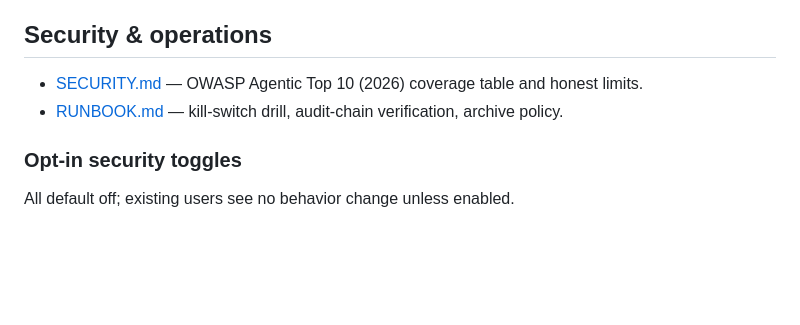
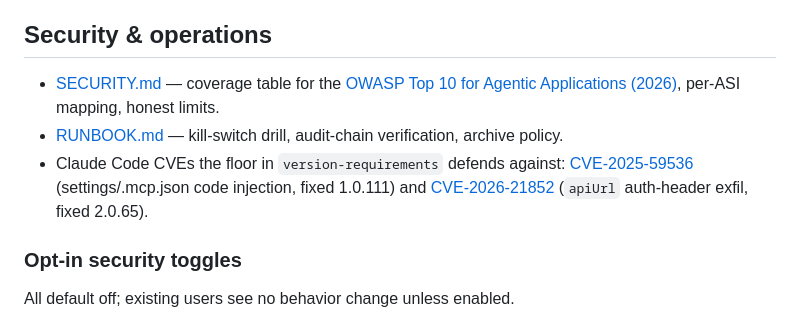
Before and after one commit to starfysh-tech/cc-hooks-metrics, a Markdown page: CLAUDE.md, the part around the change. GitHub-like rendering; blank space fills up the shorter version.

```diff
--- a/CLAUDE.md
+++ b/CLAUDE.md
@@ -128,8 +128,9 @@ PYTHONPATH="$DIR" exec "$PYTHON" -m hooks_report "$@"
 
 ## Security & operations
 
-- [SECURITY.md](SECURITY.md) — OWASP Agentic Top 10 (2026) coverage table and honest limits.
+- [SECURITY.md](SECURITY.md) — coverage table for the [OWASP Top 10 for Agentic Applications (2026)](https://genai.owasp.org/), per-ASI mapping, honest limits.
 - [RUNBOOK.md](RUNBOOK.md) — kill-switch drill, audit-chain verification, archive policy.
+- Claude Code CVEs the floor in `version-requirements` defends against: [CVE-2025-59536](https://nvd.nist.gov/vuln/detail/CVE-2025-59536) (settings/.mcp.json code injection, fixed 1.0.111) and [CVE-2026-21852](https://nvd.nist.gov/vuln/detail/CVE-2026-21852) (`apiUrl` auth-header exfil, fixed 2.0.65).
 
 ### Opt-in security toggles
 
```
Also changed, not shown: RUNBOOK.md (+10 -3 lines), SECURITY.md (+17 -3 lines).
